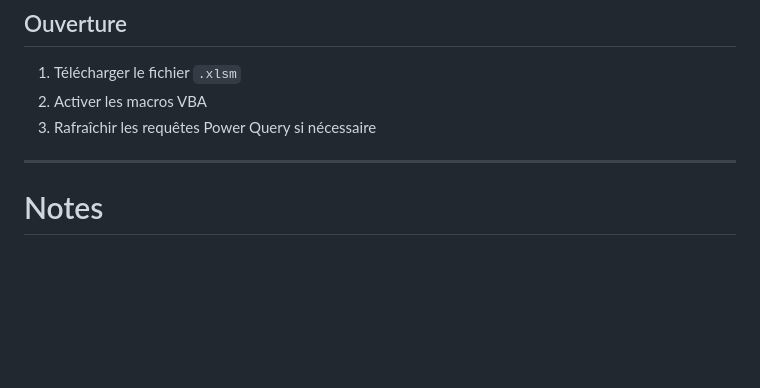
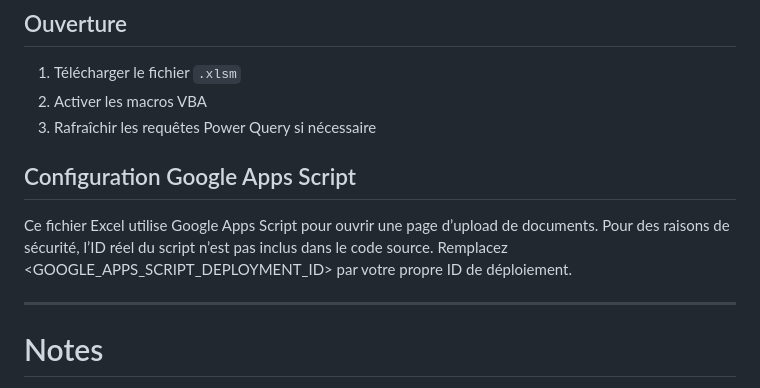
Before and after one commit to luneroka/budget_construction_excel, a Markdown page: README.md, the part around the change. Rendered like a GitHub page; blank space fills up the shorter version.

Commit message:
Add Google Apps Script configuration details to README
Added section for Google Apps Script configuration instructions.

```diff
--- a/README.md
+++ b/README.md
@@ -229,6 +229,12 @@ Ce prototype Excel sert désormais de base fonctionnelle au projet :
 2. Activer les macros VBA
 3. Rafraîchir les requêtes Power Query si nécessaire
 
+
+## Configuration Google Apps Script
+Ce fichier Excel utilise Google Apps Script pour ouvrir une page d’upload de documents.
+Pour des raisons de sécurité, l’ID réel du script n’est pas inclus dans le code source.
+Remplacez <GOOGLE_APPS_SCRIPT_DEPLOYMENT_ID> par votre propre ID de déploiement.
+
 ---
 
 # Notes
```
